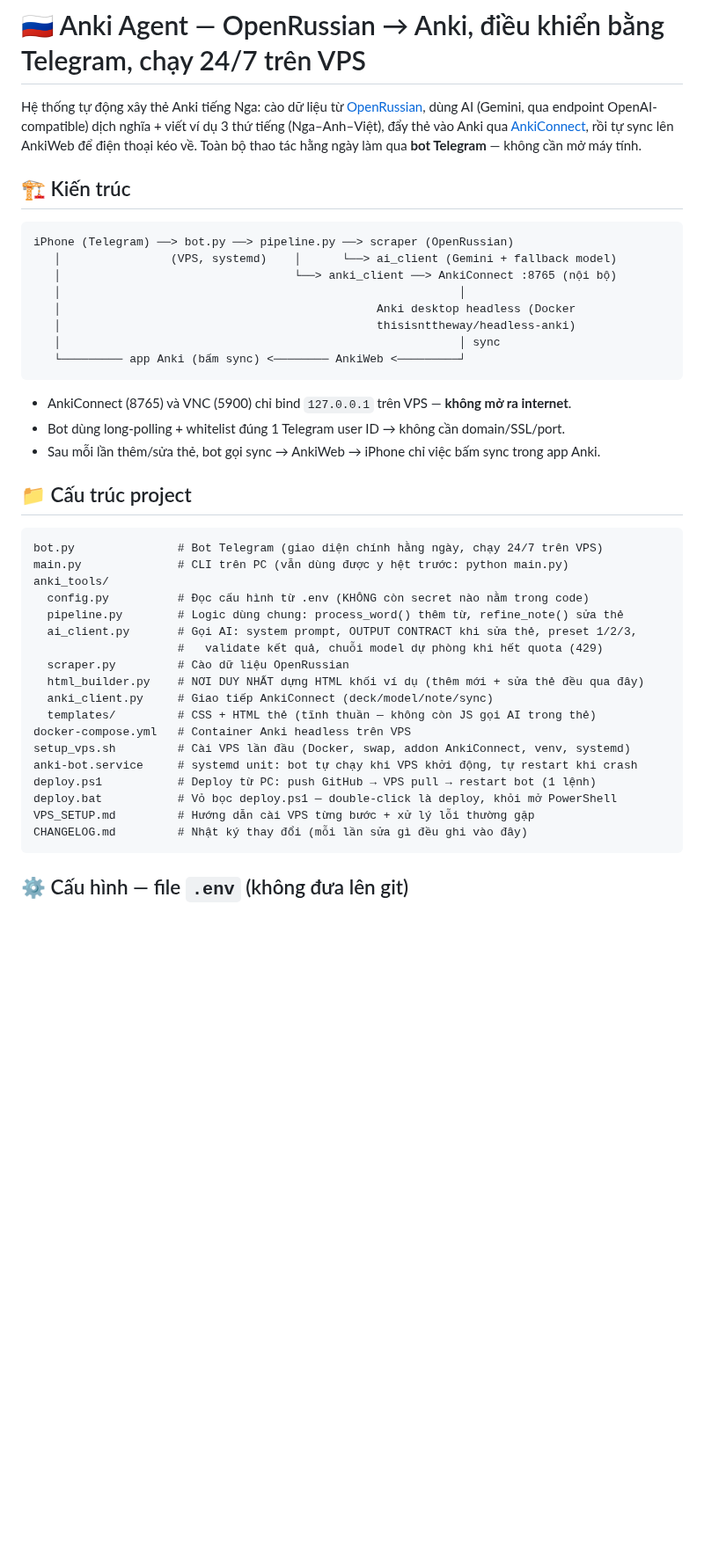
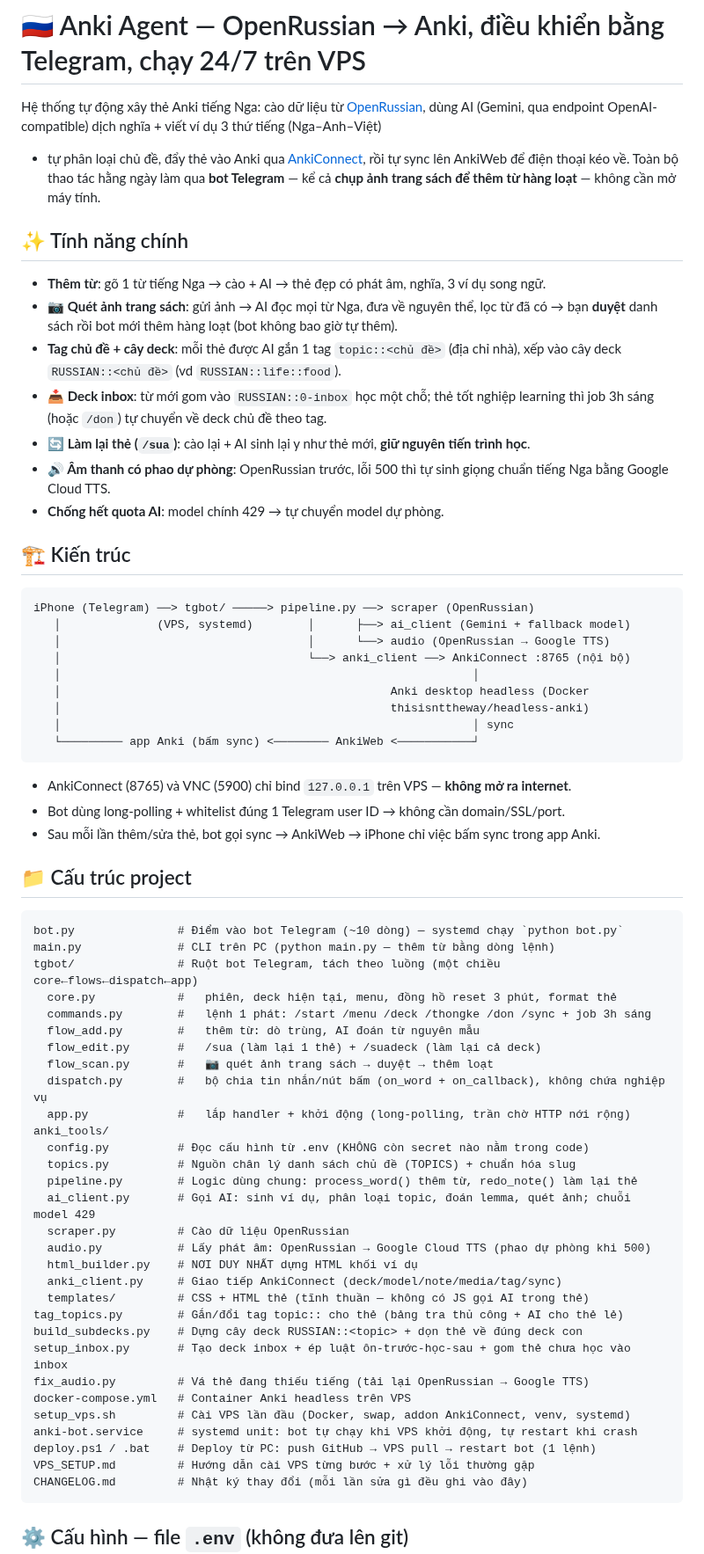
Before and after one commit to sakuralegend/ankiagent, a Markdown page: README.md, the part around one of its changes. Shown at 88% size. Drawn GitHub-style; blank space fills up the shorter version.

Commit message:
Cap nhat README: goi tgbot, tag chu de + cay deck, inbox, quet anh, audio TTS, /sua = lam lai the
Co-Authored-By: Claude Fable 5 <noreply@anthropic.com>

````diff
--- a/README.md
+++ b/README.md
@@ -1,21 +1,37 @@
 # 🇷🇺 Anki Agent — OpenRussian → Anki, điều khiển bằng Telegram, chạy 24/7 trên VPS
 
 Hệ thống tự động xây thẻ Anki tiếng Nga: cào dữ liệu từ [OpenRussian](https://en.openrussian.org/),
-dùng AI (Gemini, qua endpoint OpenAI-compatible) dịch nghĩa + viết ví dụ 3 thứ tiếng (Nga–Anh–Việt),
-đẩy thẻ vào Anki qua [AnkiConnect](https://git.sr.ht/~foosoft/anki-connect), rồi tự sync lên AnkiWeb
-để điện thoại kéo về. Toàn bộ thao tác hằng ngày làm qua **bot Telegram** — không cần mở máy tính.
+dùng AI (Gemini, qua endpoint OpenAI-compatible) dịch nghĩa + viết ví dụ 3 thứ tiếng (Nga–Anh–Việt)
++ tự phân loại chủ đề, đẩy thẻ vào Anki qua [AnkiConnect](https://git.sr.ht/~foosoft/anki-connect),
+rồi tự sync lên AnkiWeb để điện thoại kéo về. Toàn bộ thao tác hằng ngày làm qua **bot Telegram** —
+kể cả **chụp ảnh trang sách để thêm từ hàng loạt** — không cần mở máy tính.
+
+## ✨ Tính năng chính
+
+- **Thêm từ**: gõ 1 từ tiếng Nga → cào + AI → thẻ đẹp có phát âm, nghĩa, 3 ví dụ song ngữ.
+- **📷 Quét ảnh trang sách**: gửi ảnh → AI đọc mọi từ Nga, đưa về nguyên thể, lọc từ đã có →
+  bạn **duyệt** danh sách rồi bot mới thêm hàng loạt (bot không bao giờ tự thêm).
+- **Tag chủ đề + cây deck**: mỗi thẻ được AI gắn 1 tag `topic::<chủ đề>` (địa chỉ nhà), xếp vào
+  cây deck `RUSSIAN::<chủ đề>` (vd `RUSSIAN::life::food`).
+- **📥 Deck inbox**: từ mới gom vào `RUSSIAN::0-inbox` học một chỗ; thẻ tốt nghiệp learning thì
+  job 3h sáng (hoặc `/don`) tự chuyển về deck chủ đề theo tag.
+- **🔄 Làm lại thẻ (`/sua`)**: cào lại + AI sinh lại y như thẻ mới, **giữ nguyên tiến trình học**.
+- **🔊 Âm thanh có phao dự phòng**: OpenRussian trước, lỗi 500 thì tự sinh giọng chuẩn tiếng Nga
+  bằng Google Cloud TTS.
+- **Chống hết quota AI**: model chính 429 → tự chuyển model dự phòng.
 
 ## 🏗 Kiến trúc
 
 ```
-iPhone (Telegram) ──> bot.py ──> pipeline.py ──> scraper (OpenRussian)
-   │                (VPS, systemd)    │      └──> ai_client (Gemini + fallback model)
-   │                                  └──> anki_client ──> AnkiConnect :8765 (nội bộ)
-   │                                                          │
-   │                                              Anki desktop headless (Docker
-   │                                              thisisnttheway/headless-anki)
-   │                                                          │ sync
-   └───────── app Anki (bấm sync) <──────── AnkiWeb <─────────┘
+iPhone (Telegram) ──> tgbot/ ─────> pipeline.py ──> scraper (OpenRussian)
+   │              (VPS, systemd)        │      ├──> ai_client (Gemini + fallback model)
+   │                                    │      └──> audio (OpenRussian → Google TTS)
+   │                                    └──> anki_client ──> AnkiConnect :8765 (nội bộ)
+   │                                                            │
+   │                                                Anki desktop headless (Docker
+   │                                                thisisnttheway/headless-anki)
+   │                                                            │ sync
+   └───────── app Anki (bấm sync) <──────── AnkiWeb <───────────┘
 ```
 
 - AnkiConnect (8765) và VNC (5900) chỉ bind `127.0.0.1` trên VPS — **không mở ra internet**.
@@ -25,22 +41,34 @@ iPhone (Telegram) ──> bot.py ──> pipeline.py ──> scraper (OpenRussia
 ## 📁 Cấu trúc project
 
 ```
-bot.py               # Bot Telegram (giao diện chính hằng ngày, chạy 24/7 trên VPS)
-main.py              # CLI trên PC (vẫn dùng được y hệt trước: python main.py)
+bot.py               # Điểm vào bot Telegram (~10 dòng) — systemd chạy `python bot.py`
+main.py              # CLI trên PC (python main.py — thêm từ bằng dòng lệnh)
+tgbot/               # Ruột bot Telegram, tách theo luồng (một chiều core←flows←dispatch←app)
+  core.py            #   phiên, deck hiện tại, menu, đồng hồ reset 3 phút, format thẻ
+  commands.py        #   lệnh 1 phát: /start /menu /deck /thongke /don /sync + job 3h sáng
+  flow_add.py        #   thêm từ: dò trùng, AI đoán từ nguyên mẫu
+  flow_edit.py       #   /sua (làm lại 1 thẻ) + /suadeck (làm lại cả deck)
+  flow_scan.py       #   📷 quét ảnh trang sách → duyệt → thêm loạt
+  dispatch.py        #   bộ chia tin nhắn/nút bấm (on_word + on_callback), không chứa nghiệp vụ
+  app.py             #   lắp handler + khởi động (long-polling, trần chờ HTTP nới rộng)
 anki_tools/
   config.py          # Đọc cấu hình từ .env (KHÔNG còn secret nào nằm trong code)
-  pipeline.py        # Logic dùng chung: process_word() thêm từ, refine_note() sửa thẻ
-  ai_client.py       # Gọi AI: system prompt, OUTPUT CONTRACT khi sửa thẻ, preset 1/2/3,
-                     #   validate kết quả, chuỗi model dự phòng khi hết quota (429)
+  topics.py          # Nguồn chân lý danh sách chủ đề (TOPICS) + chuẩn hóa slug
+  pipeline.py        # Logic dùng chung: process_word() thêm từ, redo_note() làm lại thẻ
+  ai_client.py       # Gọi AI: sinh ví dụ, phân loại topic, đoán lemma, quét ảnh; chuỗi model 429
   scraper.py         # Cào dữ liệu OpenRussian
-  html_builder.py    # NƠI DUY NHẤT dựng HTML khối ví dụ (thêm mới + sửa thẻ đều qua đây)
-  anki_client.py     # Giao tiếp AnkiConnect (deck/model/note/sync)
-  templates/         # CSS + HTML thẻ (tĩnh thuần — không còn JS gọi AI trong thẻ)
+  audio.py           # Lấy phát âm: OpenRussian → Google Cloud TTS (phao dự phòng khi 500)
+  html_builder.py    # NƠI DUY NHẤT dựng HTML khối ví dụ
+  anki_client.py     # Giao tiếp AnkiConnect (deck/model/note/media/tag/sync)
+  templates/         # CSS + HTML thẻ (tĩnh thuần — không có JS gọi AI trong thẻ)
+tag_topics.py        # Gắn/đổi tag topic:: cho thẻ (bảng tra thủ công + AI cho thẻ lẻ)
+build_subdecks.py    # Dựng cây deck RUSSIAN::<topic> + dọn thẻ về đúng deck con
+setup_inbox.py       # Tạo deck inbox + ép luật ôn-trước-học-sau + gom thẻ chưa học vào inbox
+fix_audio.py         # Vá thẻ đang thiếu tiếng (tải lại OpenRussian → Google TTS)
 docker-compose.yml   # Container Anki headless trên VPS
 setup_vps.sh         # Cài VPS lần đầu (Docker, swap, addon AnkiConnect, venv, systemd)
 anki-bot.service     # systemd unit: bot tự chạy khi VPS khởi động, tự restart khi crash
-deploy.ps1           # Deploy từ PC: push GitHub → VPS pull → restart bot (1 lệnh)
-deploy.bat           # Vỏ bọc deploy.ps1 — double-click là deploy, khỏi mở PowerShell
+deploy.ps1 / .bat    # Deploy từ PC: push GitHub → VPS pull → restart bot (1 lệnh)
 VPS_SETUP.md         # Hướng dẫn cài VPS từng bước + xử lý lỗi thường gặp
 CHANGELOG.md         # Nhật ký thay đổi (mỗi lần sửa gì đều ghi vào đây)
 ```
````
Also changed, not shown: other parts of README.md (+47 -27 lines).
